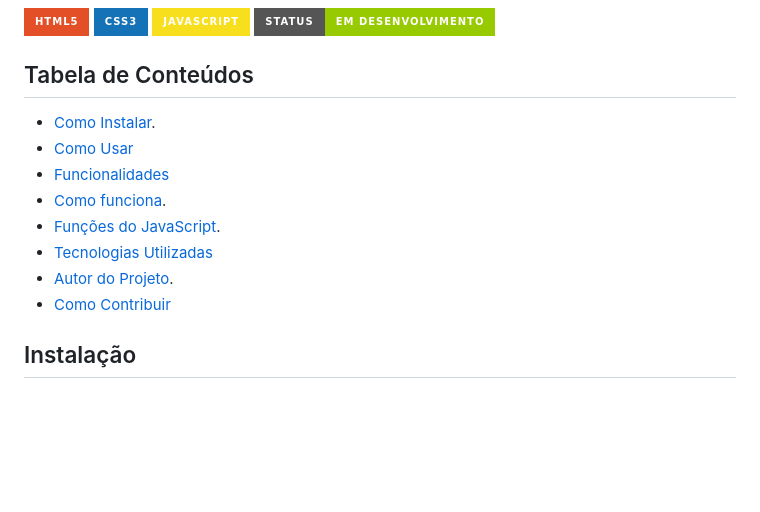
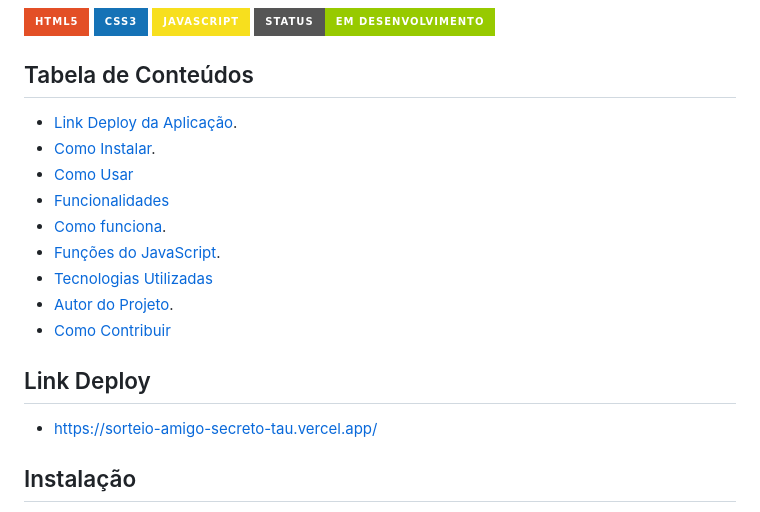
Before and after one commit to jesse0110201/Sorteio-Amigo-Secreto, a Markdown page: README.md, the part around the change. Rendered like a GitHub page; badges without logos; blank space fills up the shorter version.

```diff
--- a/README.md
+++ b/README.md
@@ -10,6 +10,7 @@ Um projeto simples e interativo para realizar sorteios de nomes, ideal para orga
 
 
 ## Tabela de Conteúdos
+- [Link Deploy da Aplicação](Link-Deploy).
 - [Como Instalar](#Instalação).
 - [Como Usar](#Como-usar-e-demonstração-da-aplicação)
 - [Funcionalidades](#funcionalidades)
@@ -18,6 +19,9 @@ Um projeto simples e interativo para realizar sorteios de nomes, ideal para orga
 - [Tecnologias Utilizadas](#Tecnologias-utilizadas)
 - [Autor do Projeto](#Autor-do-Projeto).
 - [Como Contribuir](#Como-contribuir)
+
+## Link Deploy
+* https://sorteio-amigo-secreto-tau.vercel.app/
 
 ## Instalação
 1. Clone o repositório:
```
